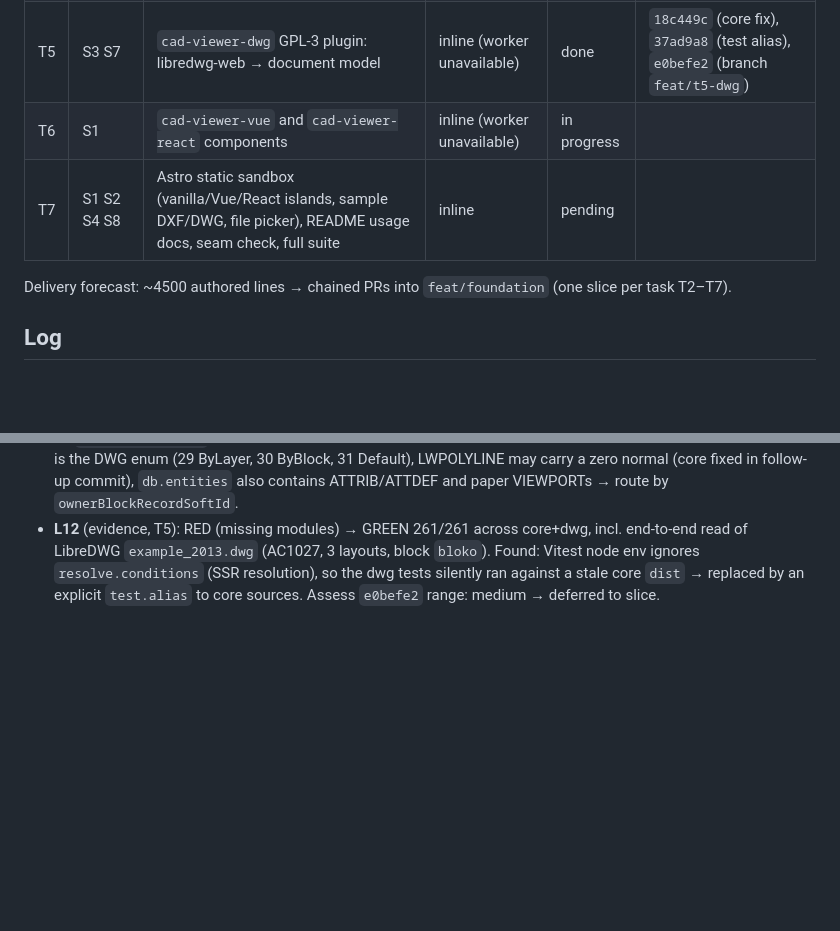
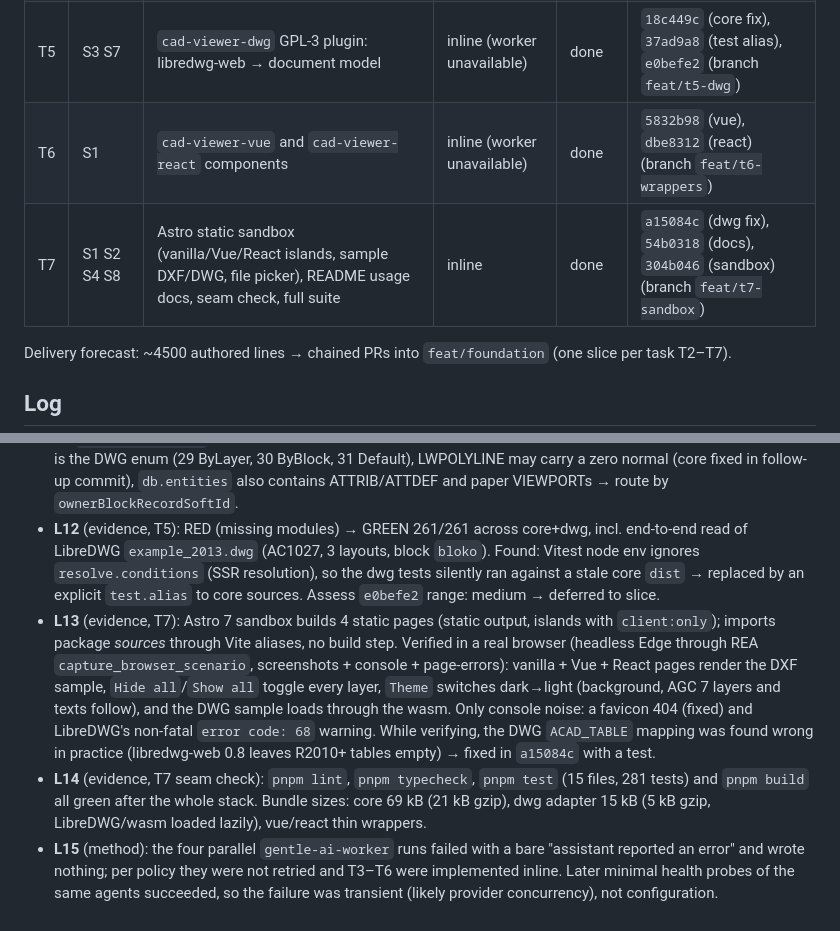
Before and after one commit to jesusjbriceno/cad-viewer, a Markdown page: odd/tasks/cad-viewer-foundation.md, 2 parts joined by grey strips. Drawn GitHub-style; blank space fills up the shorter version.

Commit message:
docs(odd): record sandbox verification, DWG table fix and seam-check evidence

```diff
--- a/odd/tasks/cad-viewer-foundation.md
+++ b/odd/tasks/cad-viewer-foundation.md
@@ -24,8 +24,8 @@ Design reference: `docs/architecture.md` (written in T1, refined per task).
 | T3 | S3 | Core DXF parser (ASCII) → document model | inline (worker unavailable) | done | `d5c7fc4` (branch `feat/t3-dxf-parser`) |
 | T4 | S3 S4 | Core display list + Canvas2D renderer + `CadViewer` (pan/zoom/fit, layers, layouts, theme, pick, measure, PNG export) | inline (worker unavailable) | done | `0f6b4a4` (branch `feat/t4-viewer`) |
 | T5 | S3 S7 | `cad-viewer-dwg` GPL-3 plugin: libredwg-web → document model | inline (worker unavailable) | done | `18c449c` (core fix), `37ad9a8` (test alias), `e0befe2` (branch `feat/t5-dwg`) |
-| T6 | S1 | `cad-viewer-vue` and `cad-viewer-react` components | inline (worker unavailable) | in progress | |
-| T7 | S1 S2 S4 S8 | Astro static sandbox (vanilla/Vue/React islands, sample DXF/DWG, file picker), README usage docs, seam check, full suite | inline | pending | |
+| T6 | S1 | `cad-viewer-vue` and `cad-viewer-react` components | inline (worker unavailable) | done | `5832b98` (vue), `dbe8312` (react) (branch `feat/t6-wrappers`) |
+| T7 | S1 S2 S4 S8 | Astro static sandbox (vanilla/Vue/React islands, sample DXF/DWG, file picker), README usage docs, seam check, full suite | inline | done | `a15084c` (dwg fix), `54b0318` (docs), `304b046` (sandbox) (branch `feat/t7-sandbox`) |
 
 Delivery forecast: ~4500 authored lines → chained PRs into `feat/foundation` (one slice per task T2–T7).
 
@@ -45,3 +45,6 @@ Delivery forecast: ~4500 authored lines → chained PRs into `feat/foundation` (
 - **L10** (user, verbatim): "por cierto, tenemos que tener algún sandbox para probar el módulo. Si es necesario, se puede montar un sitio estático en Astro para pruebas. Ten esto es cuenta, si no, no voy a poder validar el componente" → S8 added; T7 becomes an Astro sandbox (replaces the planned Vite playground).
 - **L11** (evidence, T4/T5 prep): T4 `0f6b4a4` 216/216, medium → deferred to slice (commit also carries Biome reformatting of T3 files). Real-world smoke: LibreDWG `example_2000.dxf` (1.4 MB) parses in 94 ms. DWG probe on `example_2013.dwg`: read returns non-fatal error bitmask 68 (only ≥128 is critical), angles in radians, lineweight is the DWG enum (29 ByLayer, 30 ByBlock, 31 Default), LWPOLYLINE may carry a zero normal (core fixed in follow-up commit), `db.entities` also contains ATTRIB/ATTDEF and paper VIEWPORTs → route by `ownerBlockRecordSoftId`.
 - **L12** (evidence, T5): RED (missing modules) → GREEN 261/261 across core+dwg, incl. end-to-end read of LibreDWG `example_2013.dwg` (AC1027, 3 layouts, block `bloko`). Found: Vitest node env ignores `resolve.conditions` (SSR resolution), so the dwg tests silently ran against a stale core `dist` → replaced by an explicit `test.alias` to core sources. Assess `e0befe2` range: medium → deferred to slice.
+- **L13** (evidence, T7): Astro 7 sandbox builds 4 static pages (static output, islands with `client:only`); imports package *sources* through Vite aliases, no build step. Verified in a real browser (headless Edge through REA `capture_browser_scenario`, screenshots + console + page-errors): vanilla + Vue + React pages render the DXF sample, `Hide all`/`Show all` toggle every layer, `Theme` switches dark→light (background, AGC 7 layers and texts follow), and the DWG sample loads through the wasm. Only console noise: a favicon 404 (fixed) and LibreDWG's non-fatal `error code: 68` warning. While verifying, the DWG `ACAD_TABLE` mapping was found wrong in practice (libredwg-web 0.8 leaves R2010+ tables empty) → fixed in `a15084c` with a test.
+- **L14** (evidence, T7 seam check): `pnpm lint`, `pnpm typecheck`, `pnpm test` (15 files, 281 tests) and `pnpm build` all green after the whole stack. Bundle sizes: core 69 kB (21 kB gzip), dwg adapter 15 kB (5 kB gzip, LibreDWG/wasm loaded lazily), vue/react thin wrappers.
+- **L15** (method): the four parallel `gentle-ai-worker` runs failed with a bare "assistant reported an error" and wrote nothing; per policy they were not retried and T3–T6 were implemented inline. Later minimal health probes of the same agents succeeded, so the failure was transient (likely provider concurrency), not configuration.
```
